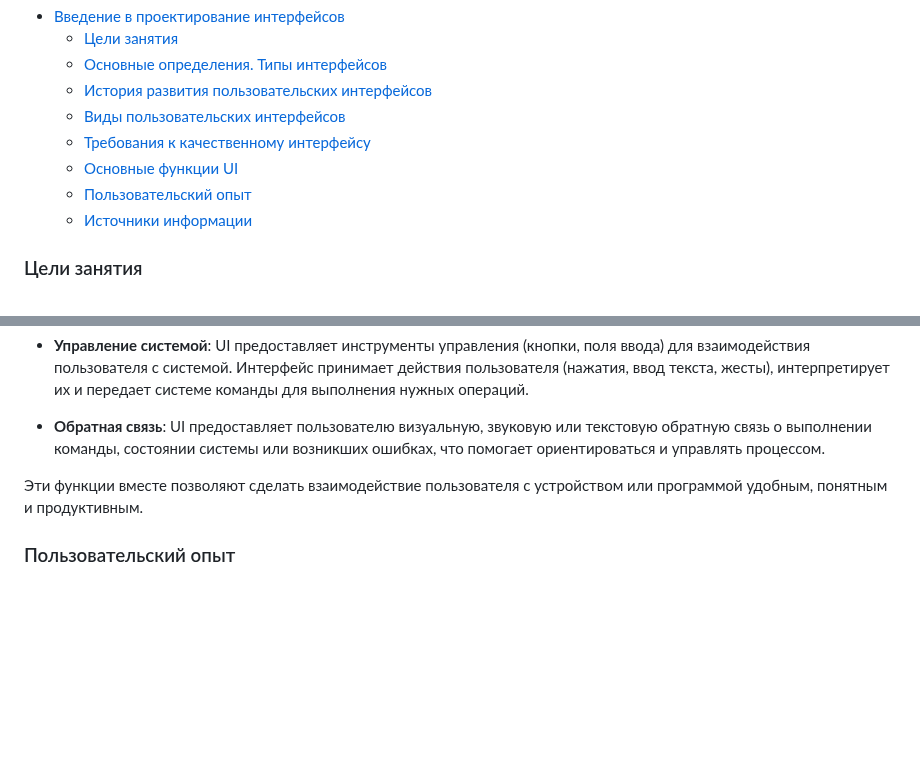
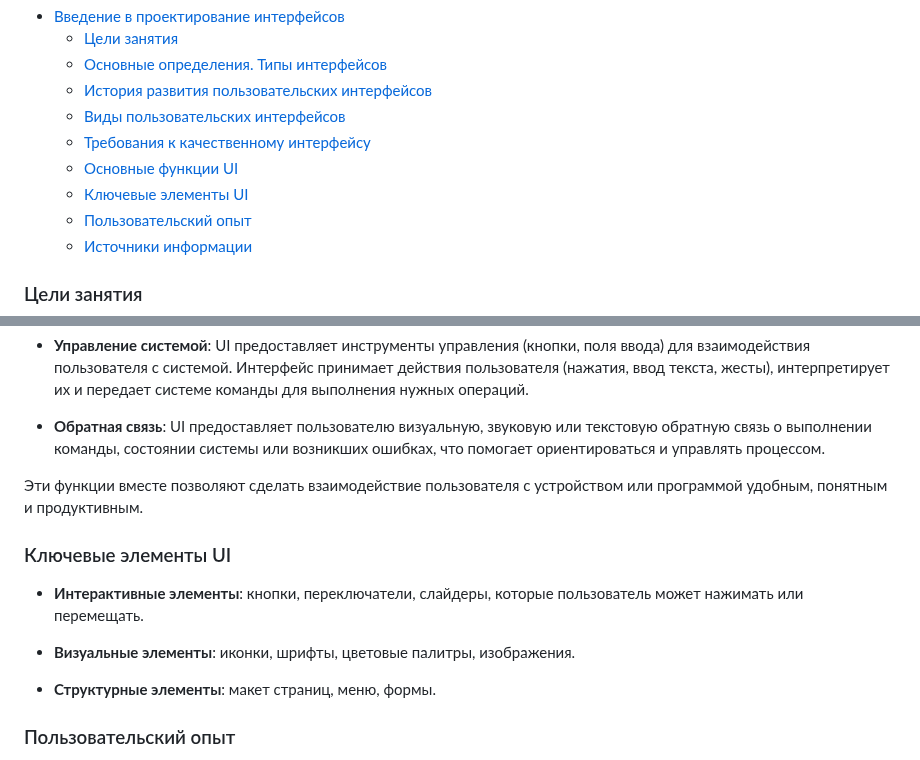
Before and after one commit to edu-top/68c8071d63e4ad8e0adf4601, a Markdown page: wiki/01_intro.md, 2 parts joined by grey strips. Rendered like a GitHub page; blank space fills up the shorter version.

Commit message:
docs: add ui key elements section

```diff
--- a/wiki/01_intro.md
+++ b/wiki/01_intro.md
@@ -8,6 +8,7 @@
   - [Виды пользовательских интерфейсов](#виды-пользовательских-интерфейсов)
   - [Требования к качественному интерфейсу](#требования-к-качественному-интерфейсу)
   - [Основные функции UI](#основные-функции-ui)
+  - [Ключевые элементы UI](#ключевые-элементы-ui)
   - [Пользовательский опыт](#пользовательский-опыт)
   - [Источники информации](#источники-информации)
 
@@ -304,6 +305,14 @@
 
 Эти функции вместе позволяют сделать взаимодействие пользователя с устройством или программой удобным, понятным и продуктивным.
 
+### Ключевые элементы UI
+
+- **Интерактивные элементы**: кнопки, переключатели, слайдеры, которые пользователь может нажимать или перемещать.
+
+- **Визуальные элементы**: иконки, шрифты, цветовые палитры, изображения.
+
+- **Структурные элементы**: макет страниц, меню, формы.
+
 ### Пользовательский опыт
 Значение и роль UI тесно связаны с UX — <dfn title="пользовательский опыт">пользовательским опытом</dfn>, который включает всю совокупность ощущений и впечатлений пользователя от взаимодействия с продуктом. UI отвечает за визуальную и интерактвную сторону, а UX — за структуру, логику и удобство взаимодействия. Задачи UI и UX заключаются в обеспечении приятого, понятного и эффективного опыта использования сайта, приложения или программного обеспечения, минимизации ошибок и максимизации удовлетворенности пользователей.
 
```
